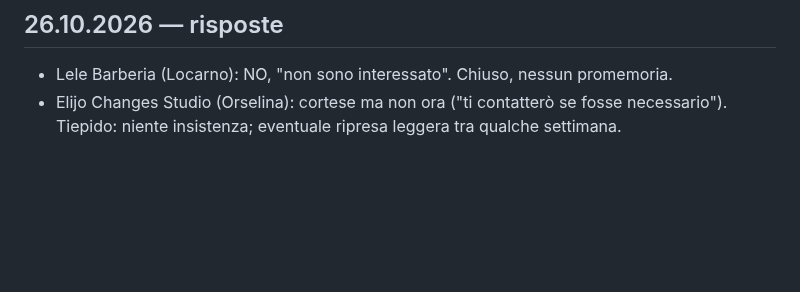
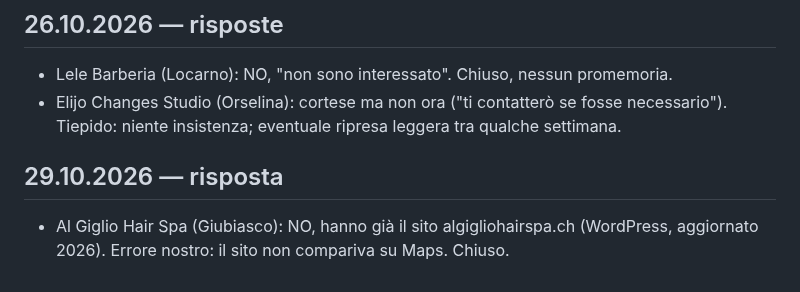
Before and after one commit to jdozio/dozioswebsites-anteprime, a Markdown page: _interno/registro.md, the part around the change. GitHub-like rendering; blank space fills up the shorter version.

```diff
--- a/_interno/registro.md
+++ b/_interno/registro.md
@@ -132,3 +132,6 @@ Formato: Nome | Località | Settore | Stato | Data | Note
 ## 26.10.2026 — risposte
 - Lele Barberia (Locarno): NO, "non sono interessato". Chiuso, nessun promemoria.
 - Elijo Changes Studio (Orselina): cortese ma non ora ("ti contatterò se fosse necessario"). Tiepido: niente insistenza; eventuale ripresa leggera tra qualche settimana.
+
+## 29.10.2026 — risposta
+- Al Giglio Hair Spa (Giubiasco): NO, hanno già il sito algigliohairspa.ch (WordPress, aggiornato 2026). Errore nostro: il sito non compariva su Maps. Chiuso.
```
Also changed, not shown: _interno/METODO.md (+3 -0 lines).
